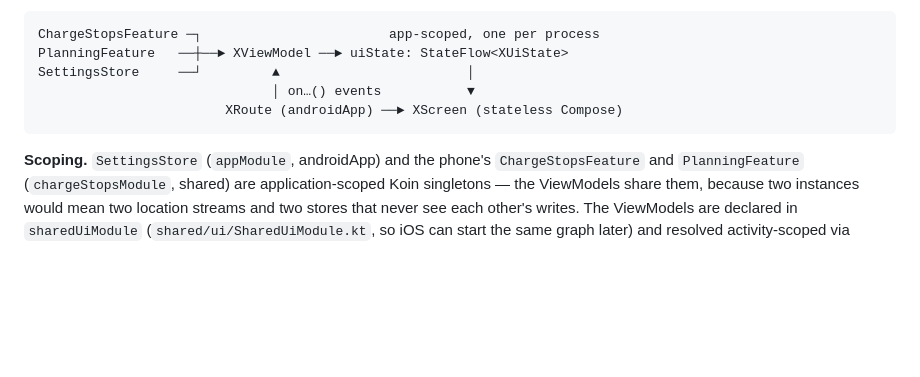
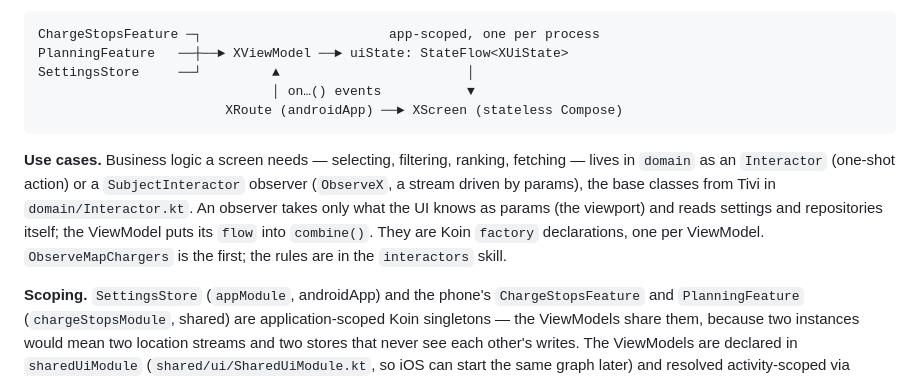
Before and after one commit to kalinjul/ChargeAhead, a Markdown page: ARCHITECTURE.md, the part around the change. Drawn GitHub-style; blank space fills up the shorter version.

Commit message:
use interactor pattern

````diff
--- a/ARCHITECTURE.md
+++ b/ARCHITECTURE.md
@@ -634,6 +634,15 @@ SettingsStore     ──┘         ▲                        │
                         XRoute (androidApp) ──► XScreen (stateless Compose)
 ```
 
+**Use cases.** Business logic a screen needs — selecting, filtering,
+ranking, fetching — lives in `domain` as an `Interactor` (one-shot action)
+or a `SubjectInteractor` observer (`ObserveX`, a stream driven by params),
+the base classes from Tivi in `domain/Interactor.kt`. An observer takes only
+what the UI knows as params (the viewport) and reads settings and
+repositories itself; the ViewModel puts its `flow` into `combine()`. They
+are Koin `factory` declarations, one per ViewModel. `ObserveMapChargers` is
+the first; the rules are in the `interactors` skill.
+
 **Scoping.** `SettingsStore` (`appModule`, androidApp) and the phone's
 `ChargeStopsFeature` and `PlanningFeature` (`chargeStopsModule`, shared) are
 application-scoped Koin singletons — the
````
Also changed, not shown: AGENTS.md (+1 -0 lines), 1 other file.
